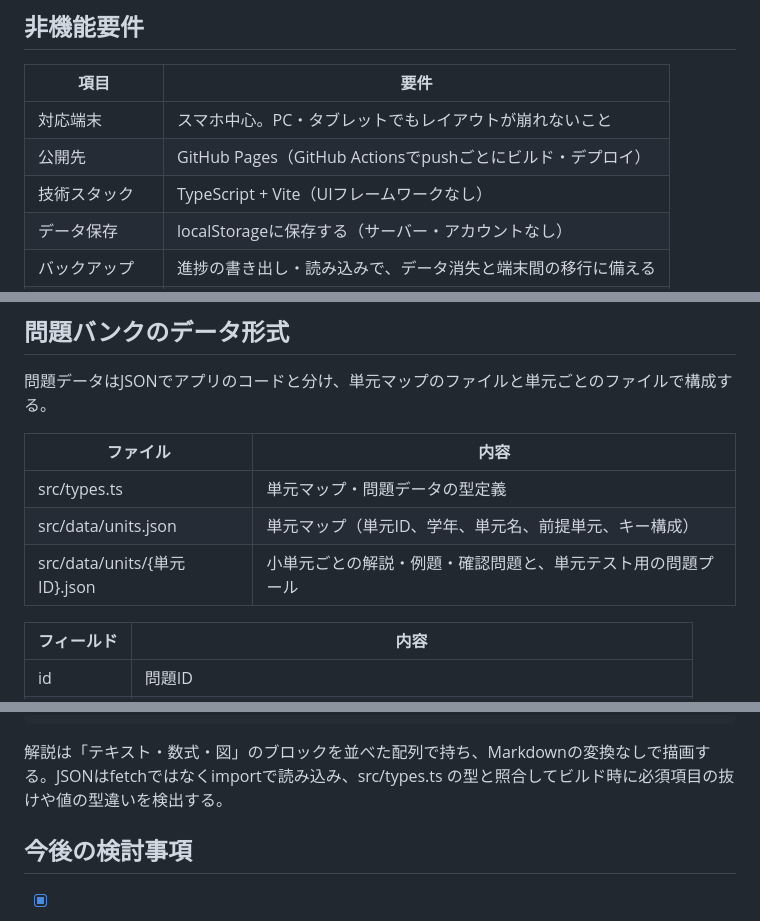
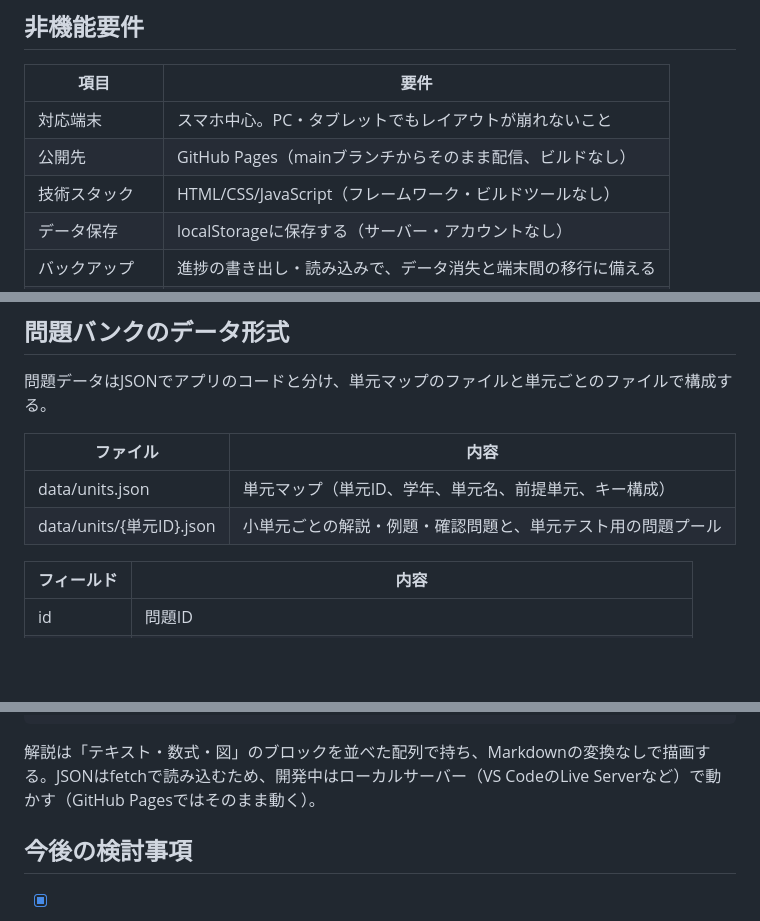
Before and after one commit to enbi0001713000/math_study, a Markdown page: docs/requirements.md, 3 parts joined by grey strips. GitHub-like rendering; blank space fills up the shorter version.

````diff
--- a/docs/requirements.md
+++ b/docs/requirements.md
@@ -80,8 +80,8 @@ flowchart TD
 | 項目 | 要件 |
 | --- | --- |
 | 対応端末 | スマホ中心。PC・タブレットでもレイアウトが崩れないこと |
-| 公開先 | GitHub Pages（GitHub Actionsでpushごとにビルド・デプロイ） |
-| 技術スタック | TypeScript + Vite（UIフレームワークなし） |
+| 公開先 | GitHub Pages（mainブランチからそのまま配信、ビルドなし） |
+| 技術スタック | HTML/CSS/JavaScript（フレームワーク・ビルドツールなし） |
 | データ保存 | localStorageに保存する（サーバー・アカウントなし） |
 | バックアップ | 進捗の書き出し・読み込みで、データ消失と端末間の移行に備える |
 | コンテンツ管理 | アプリのコードと問題バンク（問題データ）を分けて管理する |
@@ -163,9 +163,8 @@ localStorageは端末・ブラウザごとに別保存のため、スマホとPC
 
 | ファイル | 内容 |
 | --- | --- |
-| src/types.ts | 単元マップ・問題データの型定義 |
-| src/data/units.json | 単元マップ（単元ID、学年、単元名、前提単元、キー構成） |
-| src/data/units/{単元ID}.json | 小単元ごとの解説・例題・確認問題と、単元テスト用の問題プール |
+| data/units.json | 単元マップ（単元ID、学年、単元名、前提単元、キー構成） |
+| data/units/{単元ID}.json | 小単元ごとの解説・例題・確認問題と、単元テスト用の問題プール |
 
 | フィールド | 内容 |
 | --- | --- |
@@ -191,7 +190,7 @@ localStorageは端末・ブラウザごとに別保存のため、スマホとPC
 }
 ```
 
-解説は「テキスト・数式・図」のブロックを並べた配列で持ち、Markdownの変換なしで描画する。JSONはfetchではなくimportで読み込み、src/types.ts の型と照合してビルド時に必須項目の抜けや値の型違いを検出する。
+解説は「テキスト・数式・図」のブロックを並べた配列で持ち、Markdownの変換なしで描画する。JSONはfetchで読み込むため、開発中はローカルサーバー（VS CodeのLive Serverなど）で動かす（GitHub Pagesではそのまま動く）。
 
 ## 今後の検討事項
 
````
